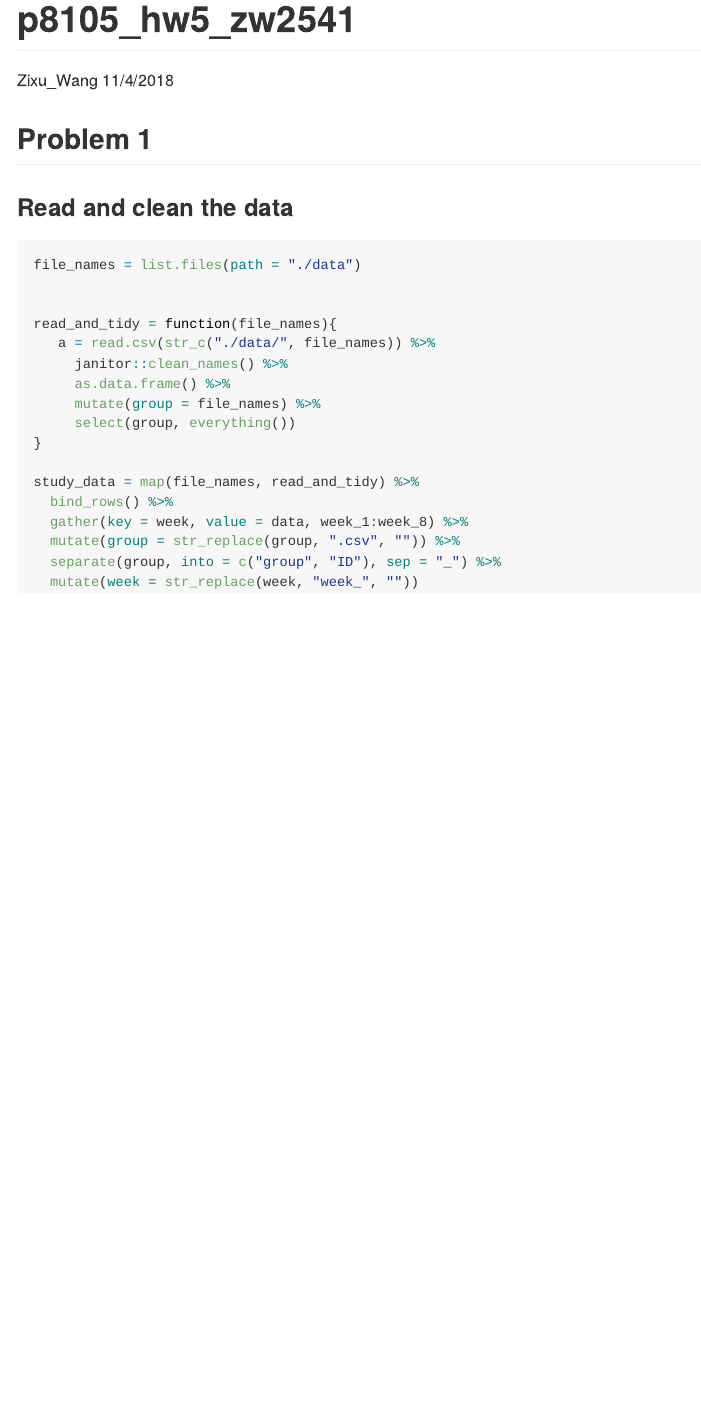
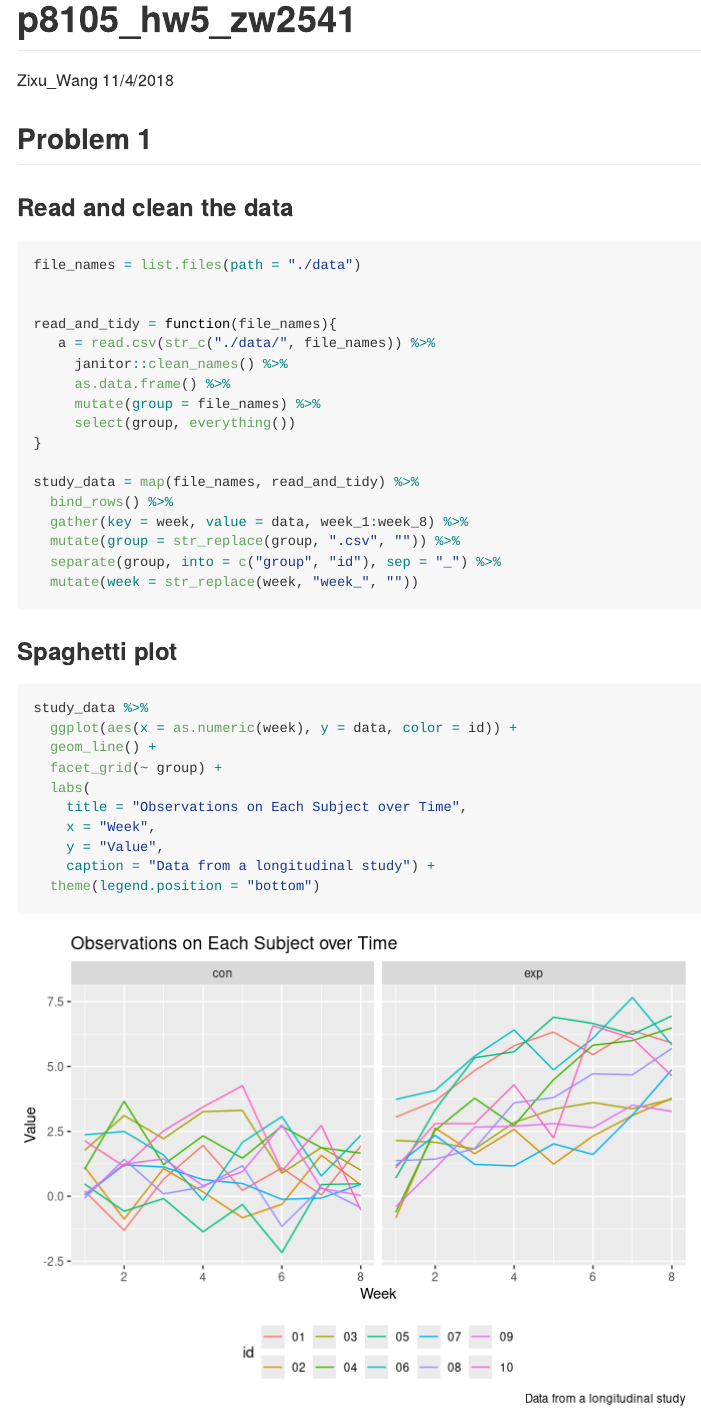
Before and after one commit to PeteWang68/p8105_hw5_zw2541, an R Markdown document (p8105_hw5_zw2541.Rmd): the page in a window 1100 px wide, from its top. Rendered offline with R 4.5, knitr and Pandoc, with nearby package versions; column names are cleaned by a stand-in for the janitor package.

Commit message:
create the plot for problem 1

````diff
--- a/p8105_hw5_zw2541.Rmd
+++ b/p8105_hw5_zw2541.Rmd
@@ -31,6 +31,21 @@ study_data = map(file_names, read_and_tidy) %>%
   bind_rows() %>%
   gather(key = week, value = data, week_1:week_8) %>%
   mutate(group = str_replace(group, ".csv", "")) %>%
-  separate(group, into = c("group", "ID"), sep = "_") %>%
+  separate(group, into = c("group", "id"), sep = "_") %>%
   mutate(week = str_replace(week, "week_", ""))
 ```
+
+### Spaghetti plot
+
+```{r}
+study_data %>%
+  ggplot(aes(x = as.numeric(week), y = data, color = id)) +
+  geom_line() +
+  facet_grid(~ group) +
+  labs(
+    title = "Observations on Each Subject over Time",
+    x = "Week",
+    y = "Value",
+    caption = "Data from a longitudinal study") +
+  theme(legend.position = "bottom")
+```
````
Also changed, not shown: p8105_hw5_zw2541.md, 1 other file.
